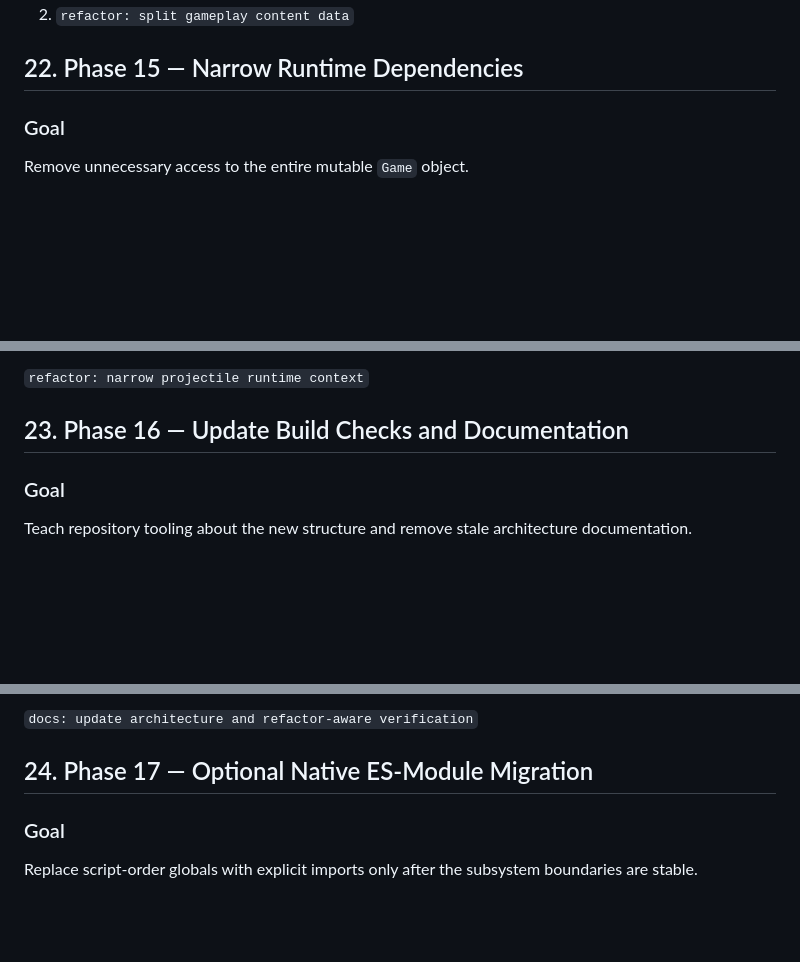
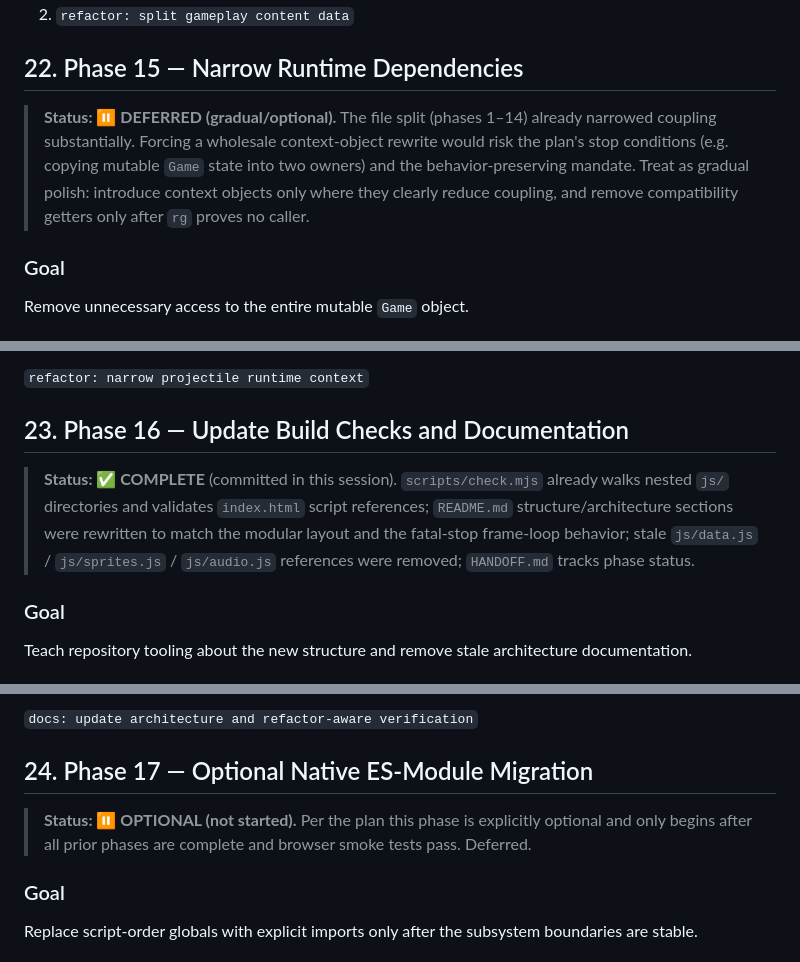
Before and after one commit to mertcannrw-ux/Gem-QUest, a Markdown page: REFACTOR_PLAN.md, 3 parts joined by grey strips. Drawn GitHub-style; blank space fills up the shorter version.

```diff
--- a/REFACTOR_PLAN.md
+++ b/REFACTOR_PLAN.md
@@ -1282,6 +1282,13 @@ js/content/index.js
 
 ## 22. Phase 15 — Narrow Runtime Dependencies
 
+> **Status: ⏸ DEFERRED (gradual/optional).** The file split (phases 1–14) already
+> narrowed coupling substantially. Forcing a wholesale context-object rewrite would
+> risk the plan's stop conditions (e.g. copying mutable `Game` state into two
+> owners) and the behavior-preserving mandate. Treat as gradual polish: introduce
+> context objects only where they clearly reduce coupling, and remove compatibility
+> getters only after `rg` proves no caller.
+
 ### Goal
 
 Remove unnecessary access to the entire mutable `Game` object.
@@ -1332,6 +1339,13 @@ Use one commit per subsystem, for example:
 `refactor: narrow projectile runtime context`
 
 ## 23. Phase 16 — Update Build Checks and Documentation
+
+> **Status: ✅ COMPLETE** (committed in this session). `scripts/check.mjs` already
+> walks nested `js/` directories and validates `index.html` script references;
+> `README.md` structure/architecture sections were rewritten to match the modular
+> layout and the fatal-stop frame-loop behavior; stale `js/data.js` /
+> `js/sprites.js` / `js/audio.js` references were removed; `HANDOFF.md` tracks
+> phase status.
 
 ### Goal
 
@@ -1369,6 +1383,10 @@ documentation.
 
 ## 24. Phase 17 — Optional Native ES-Module Migration
 
+> **Status: ⏸ OPTIONAL (not started).** Per the plan this phase is explicitly
+> optional and only begins after all prior phases are complete and browser smoke
+> tests pass. Deferred.
+
 ### Goal
 
 Replace script-order globals with explicit imports only after the subsystem
```
Also changed, not shown: HANDOFF.md (+4 -4 lines), README.md (+45 -30 lines).
